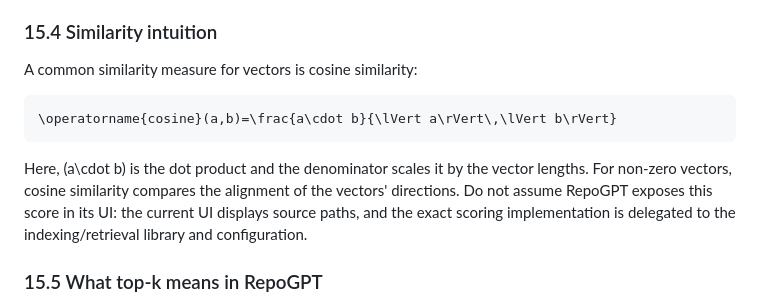
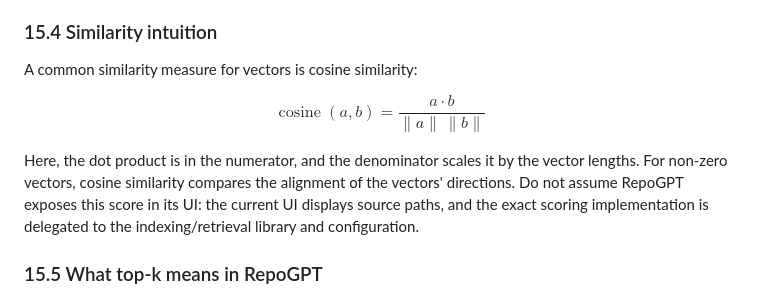
Before and after one commit to dikshaforsure/RepoGPT, a Markdown page: workflow.md, the part around the change. Drawn GitHub-style.

Commit message:
docs: format semantic similarity equation

```diff
--- a/workflow.md
+++ b/workflow.md
@@ -479,11 +479,11 @@ The chunking/splitting configuration is not explicitly set in `main.py`; the eff
 
 A common similarity measure for vectors is cosine similarity:
 
-~~~math
+$$
 \operatorname{cosine}(a,b)=\frac{a\cdot b}{\lVert a\rVert\,\lVert b\rVert}
-~~~
+$$
 
-Here, (a\cdot b) is the dot product and the denominator scales it by the vector lengths. For non-zero vectors, cosine similarity compares the alignment of the vectors' directions. Do not assume RepoGPT exposes this score in its UI: the current UI displays source paths, and the exact scoring implementation is delegated to the indexing/retrieval library and configuration.
+Here, the dot product is in the numerator, and the denominator scales it by the vector lengths. For non-zero vectors, cosine similarity compares the alignment of the vectors' directions. Do not assume RepoGPT exposes this score in its UI: the current UI displays source paths, and the exact scoring implementation is delegated to the indexing/retrieval library and configuration.
 
 ### 15.5 What top-k means in RepoGPT
 
```
